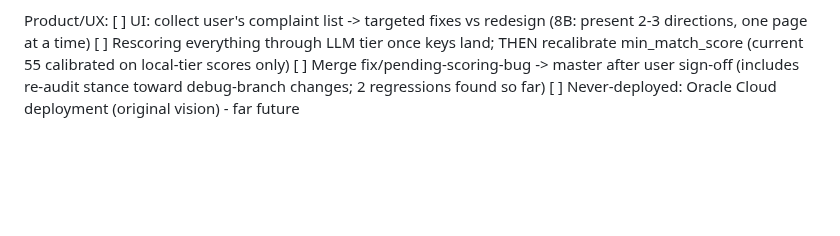
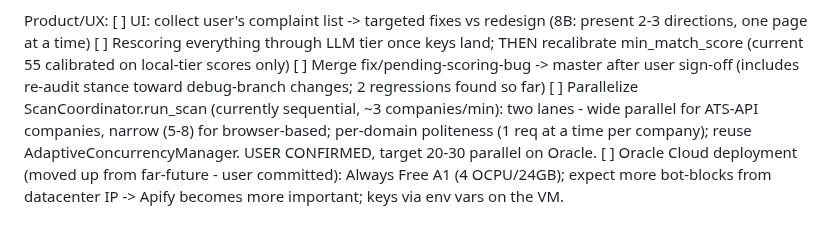
Before and after one commit to aashbirsingh25/GetHired, a Markdown page: PROGRESS_LOG.md, the part around the change. Rendered like a GitHub page; blank space fills up the shorter version.

Commit message:
docs(log): backlog - parallel scanning and Oracle deployment plans

```diff
--- a/PROGRESS_LOG.md
+++ b/PROGRESS_LOG.md
@@ -230,4 +230,11 @@ Product/UX:
     min_match_score (current 55 calibrated on local-tier scores only)
 [ ] Merge fix/pending-scoring-bug -> master after user sign-off (includes
     re-audit stance toward debug-branch changes; 2 regressions found so far)
-[ ] Never-deployed: Oracle Cloud deployment (original vision) - far future
+[ ] Parallelize ScanCoordinator.run_scan (currently sequential, ~3
+    companies/min): two lanes - wide parallel for ATS-API companies,
+    narrow (5-8) for browser-based; per-domain politeness (1 req at a
+    time per company); reuse AdaptiveConcurrencyManager. USER CONFIRMED,
+    target 20-30 parallel on Oracle.
+[ ] Oracle Cloud deployment (moved up from far-future - user committed):
+    Always Free A1 (4 OCPU/24GB); expect more bot-blocks from datacenter
+    IP -> Apify becomes more important; keys via env vars on the VM.
```
